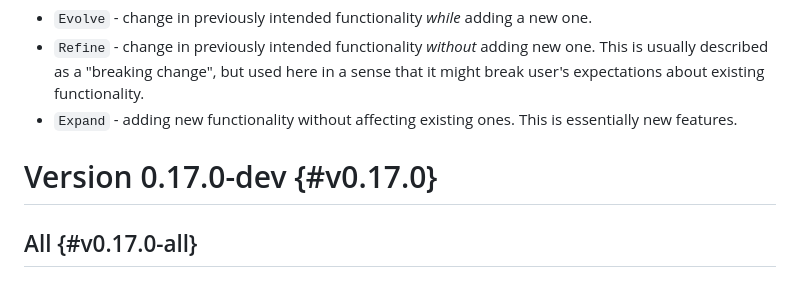
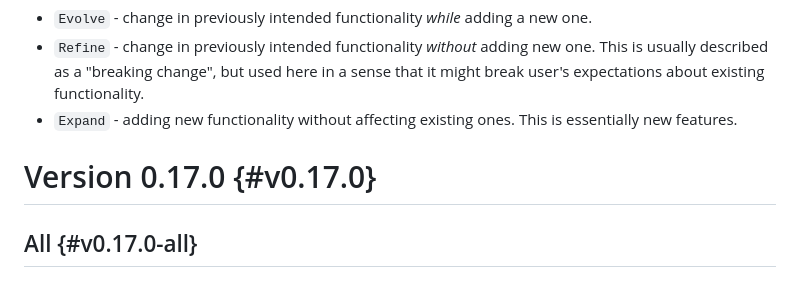
Before and after one commit to nvim-mini/nvim-mini.org, a Markdown page: mini.nvim/CHANGELOG.md, the part around the change. Drawn GitHub-style.

```diff
--- a/mini.nvim/CHANGELOG.md
+++ b/mini.nvim/CHANGELOG.md
@@ -8,7 +8,7 @@ There are following change types:
 - `Refine` - change in previously intended functionality *without* adding new one. This is usually described as a "breaking change", but used here in a sense that it might break user's expectations about existing functionality.
 - `Expand` - adding new functionality without affecting existing ones. This is essentially new features.
 
-# Version 0.17.0-dev {#v0.17.0}
+# Version 0.17.0 {#v0.17.0}
 
 ## All {#v0.17.0-all}
 
```
Also changed, not shown: mini.nvim/readmes/mini-cmdline.md (+14 -15 lines).
